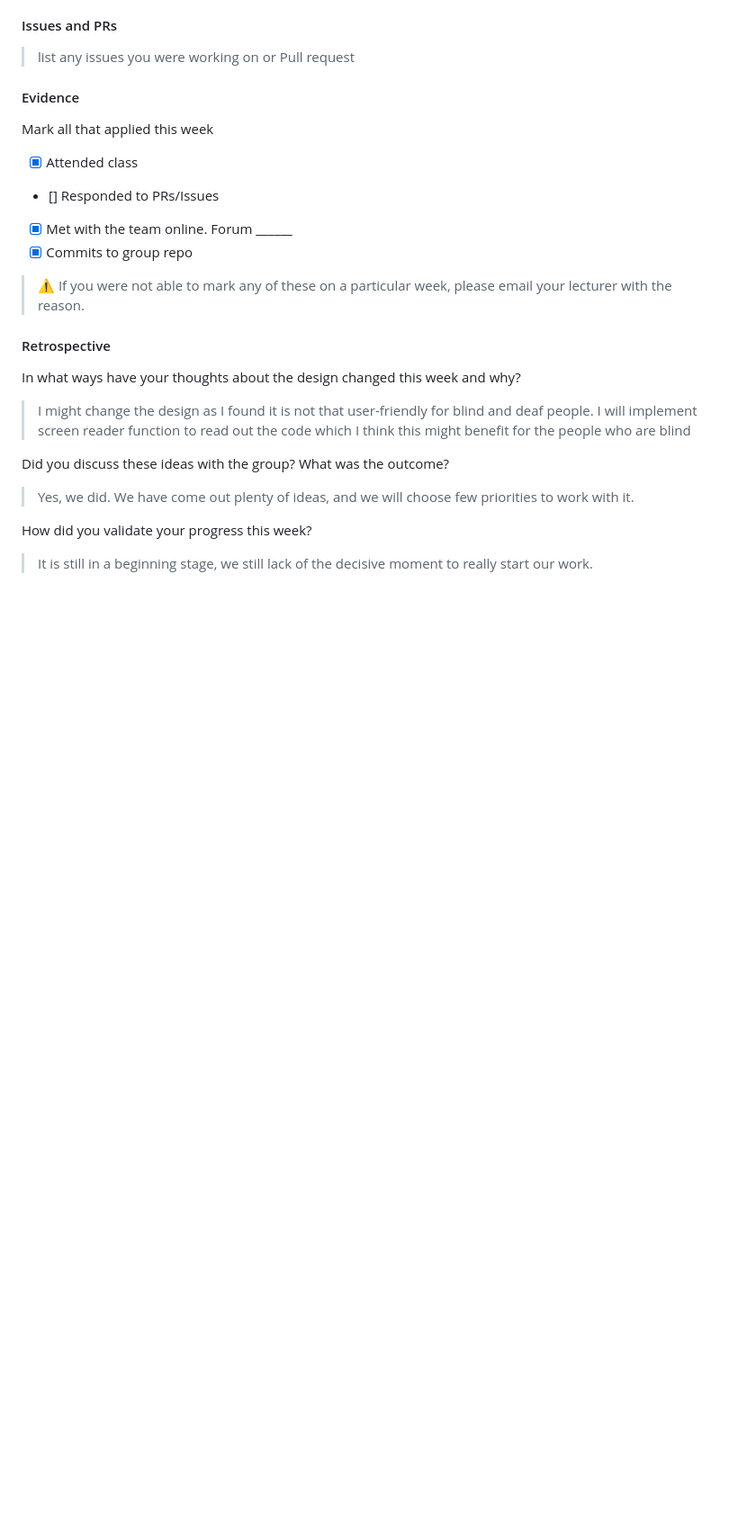
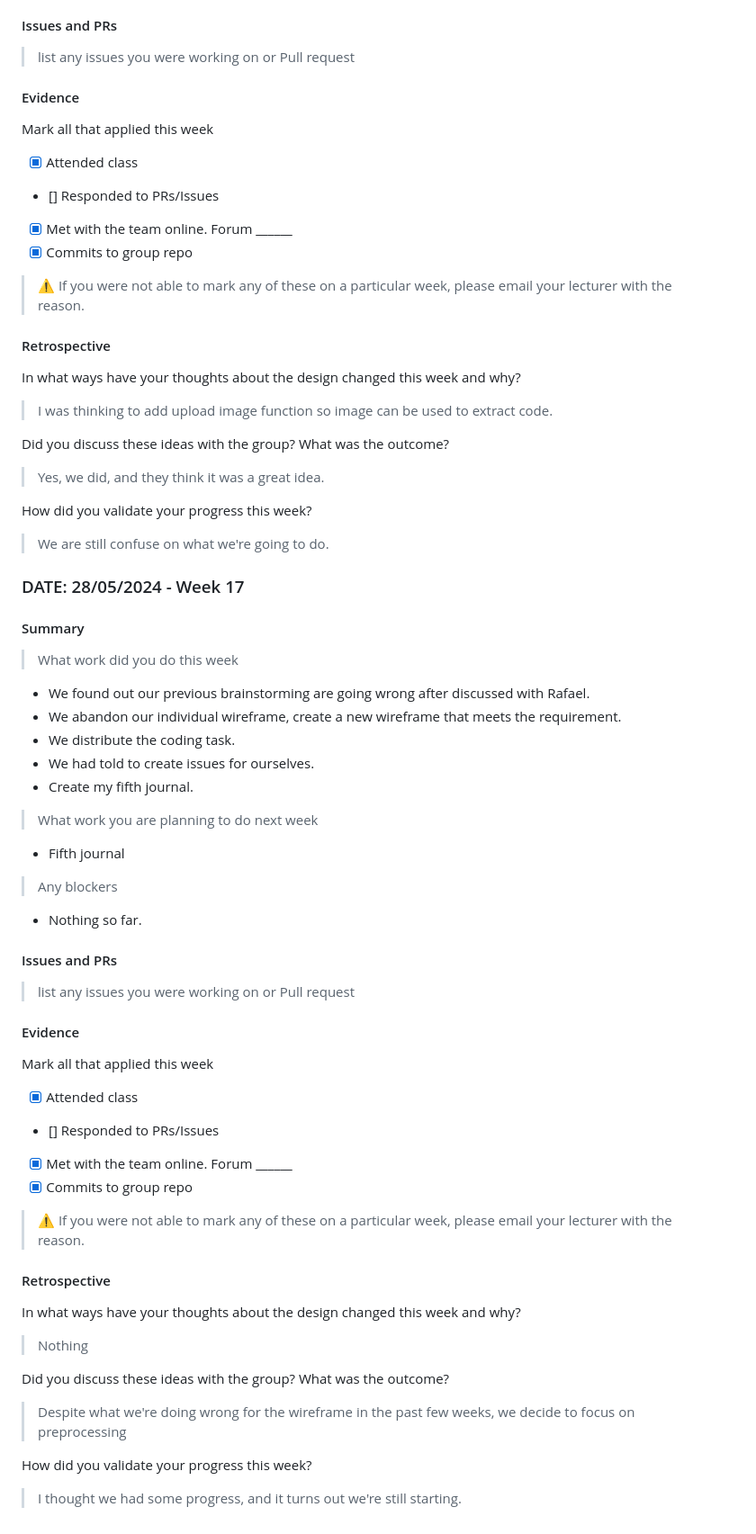
Before and after one commit to cliveeee/dip-programming-prj-advanced-gui-evolve, a Markdown page: journals/journal_LYT.md, the part around the change printed below. Shown: that part at 90% size. Rendered like a GitHub page; blank space fills up the shorter version.

Commit message:
feat: fourth and fifth journal

```diff
--- a/journals/journal_LYT.md
+++ b/journals/journal_LYT.md
@@ -129,11 +125,48 @@ Mark all that applied this week
 #### Retrospective
 
 In what ways have your thoughts about the design changed this week and why?
-> I might change the design as I found it is not that user-friendly for blind and deaf people.
-> I will implement screen reader function to read out the code which I think this might benefit for the people who are blind
+> I was thinking to add upload image function so image can be used to extract code.
 
 Did you discuss these ideas with the group? What was the outcome?
-> Yes, we did. We have come out plenty of ideas, and we will choose few priorities to work with it.
+> Yes, we did, and they think it was a great idea.
 
 How did you validate your progress this week?
-> It is still in a beginning stage, we still lack of the decisive moment to really start our work.
+> We are still confuse on what we're going to do.
+
+### DATE: 28/05/2024 - Week 17
+#### Summary
+> What work did you do this week
+* We found out our previous brainstorming are going wrong after discussed with Rafael.
+* We abandon our individual wireframe, create a new wireframe that meets the requirement.
+* We distribute the coding task.
+* We had told to create issues for ourselves.
+* Create my fifth journal.
+
+> What work you are planning to do next week
+* Fifth journal
+
+> Any blockers
+* Nothing so far.
+
+#### Issues and PRs
+> list any issues you were working on or Pull request
+
+#### Evidence
+Mark all that applied this week
+- [X] Attended class
+- [] Responded to PRs/Issues
+- [X] Met with the team online. Forum ______
+- [X] Commits to group repo
+
+> :warning: If you were not able to mark any of these on a particular week, please email your lecturer with the reason.
+
+#### Retrospective
+
+In what ways have your thoughts about the design changed this week and why?
+> Nothing
+
+Did you discuss these ideas with the group? What was the outcome?
+> Despite what we're doing wrong for the wireframe in the past few weeks, we decide to focus on preprocessing
+
+How did you validate your progress this week?
+> I thought we had some progress, and it turns out we're still starting.
```
Also changed, not shown: other parts of journals/journal_LYT.md (+5 -9 lines).
